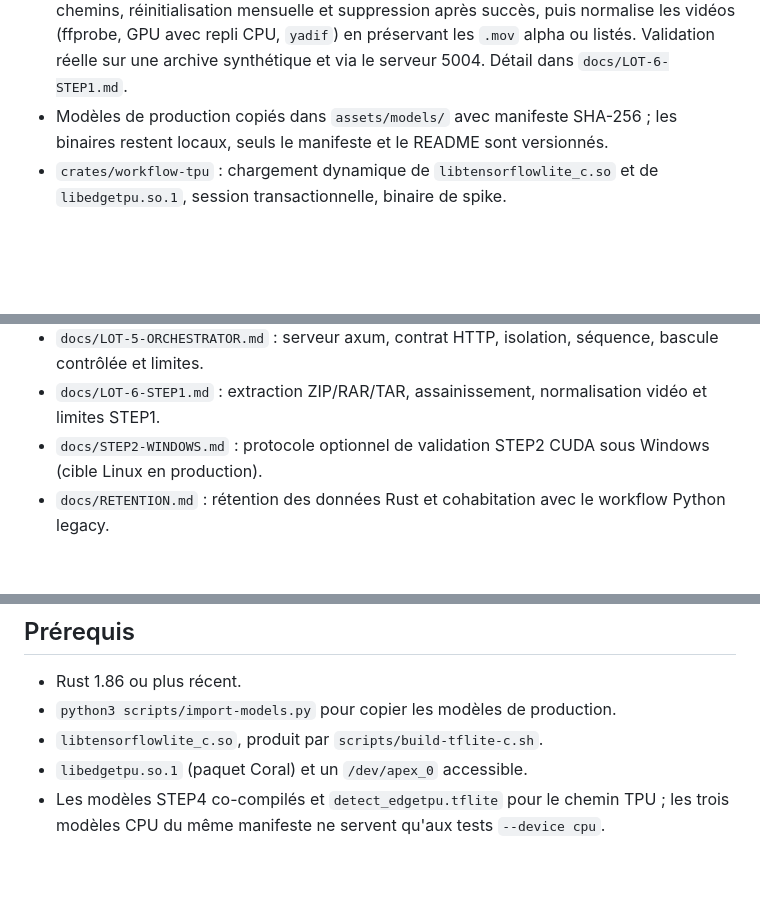
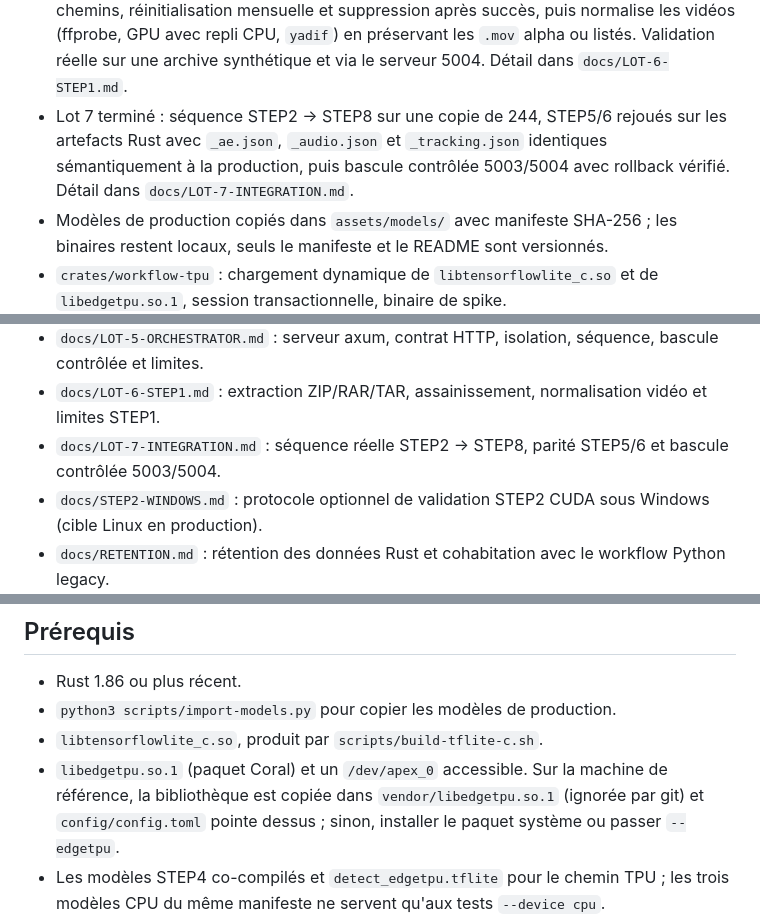
Before and after one commit to ki2pixel/workflow-rs, a Markdown page: README.md, 3 parts joined by grey strips. GitHub-like rendering; blank space fills up the shorter version.

```diff
--- a/README.md
+++ b/README.md
@@ -84,6 +84,11 @@ JSX et la validation STEP8 sur la machine Windows restent à faire.
   succès, puis normalise les vidéos (ffprobe, GPU avec repli CPU, `yadif`) en
   préservant les `.mov` alpha ou listés. Validation réelle sur une archive
   synthétique et via le serveur 5004. Détail dans `docs/LOT-6-STEP1.md`.
+- Lot 7 terminé : séquence STEP2 → STEP8 sur une copie de 244, STEP5/6
+  rejoués sur les artefacts Rust avec `_ae.json`, `_audio.json` et
+  `_tracking.json` identiques sémantiquement à la production, puis bascule
+  contrôlée 5003/5004 avec rollback vérifié. Détail dans
+  `docs/LOT-7-INTEGRATION.md`.
 - Modèles de production copiés dans `assets/models/` avec manifeste SHA-256 ;
   les binaires restent locaux, seuls le manifeste et le README sont versionnés.
 - `crates/workflow-tpu` : chargement dynamique de `libtensorflowlite_c.so` et de
@@ -106,6 +111,7 @@ JSX et la validation STEP8 sur la machine Windows restent à faire.
 - `docs/LOT-4-STEP3.md` : VAD YAMNet Split, ECAPA-TDNN, AHC, parité STEP3 et limites.
 - `docs/LOT-5-ORCHESTRATOR.md` : serveur axum, contrat HTTP, isolation, séquence, bascule contrôlée et limites.
 - `docs/LOT-6-STEP1.md` : extraction ZIP/RAR/TAR, assainissement, normalisation vidéo et limites STEP1.
+- `docs/LOT-7-INTEGRATION.md` : séquence réelle STEP2 → STEP8, parité STEP5/6 et bascule contrôlée 5003/5004.
 - `docs/STEP2-WINDOWS.md` : protocole optionnel de validation STEP2 CUDA sous Windows (cible Linux en production).
 - `docs/RETENTION.md` : rétention des données Rust et cohabitation avec le workflow Python legacy.
 - `parity/README.md` : corpus, commandes et sécurité du harnais.
@@ -211,7 +217,10 @@ mêmes IDs, bbox et champs de parole ; il mesure 44,2 s sur `real_244` et
 - Rust 1.86 ou plus récent.
 - `python3 scripts/import-models.py` pour copier les modèles de production.
 - `libtensorflowlite_c.so`, produit par `scripts/build-tflite-c.sh`.
-- `libedgetpu.so.1` (paquet Coral) et un `/dev/apex_0` accessible.
+- `libedgetpu.so.1` (paquet Coral) et un `/dev/apex_0` accessible. Sur la
+  machine de référence, la bibliothèque est copiée dans
+  `vendor/libedgetpu.so.1` (ignorée par git) et `config/config.toml` pointe
+  dessus ; sinon, installer le paquet système ou passer `--edgetpu`.
 - Les modèles STEP4 co-compilés et `detect_edgetpu.tflite` pour le chemin TPU ;
   les trois modèles CPU du même manifeste ne servent qu'aux tests
   `--device cpu`.
```
Also changed, not shown: docs/LOT-5-ORCHESTRATOR.md (+5 -2 lines), docs/LOT-7-INTEGRATION.md (added, +95 -0 lines).
